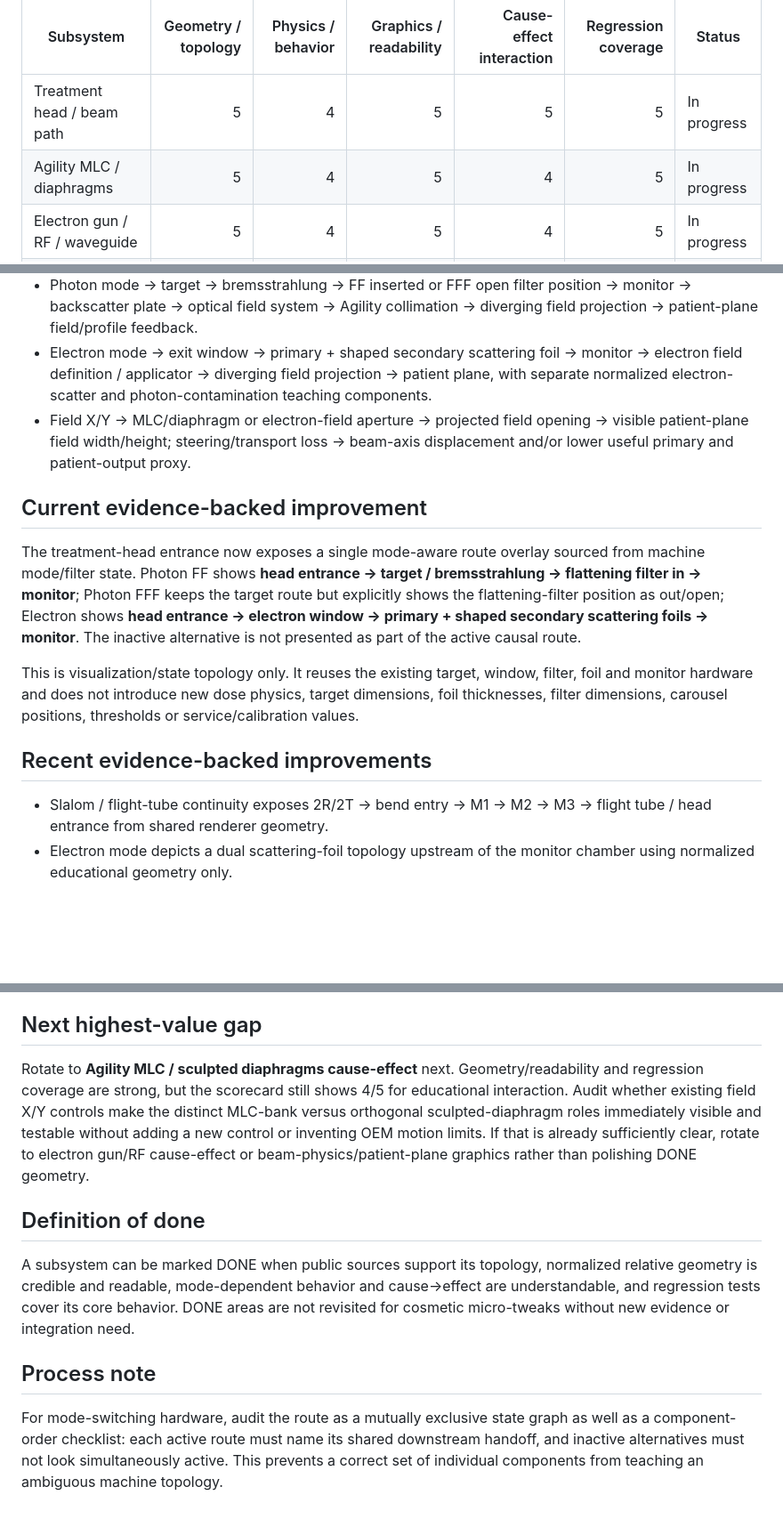
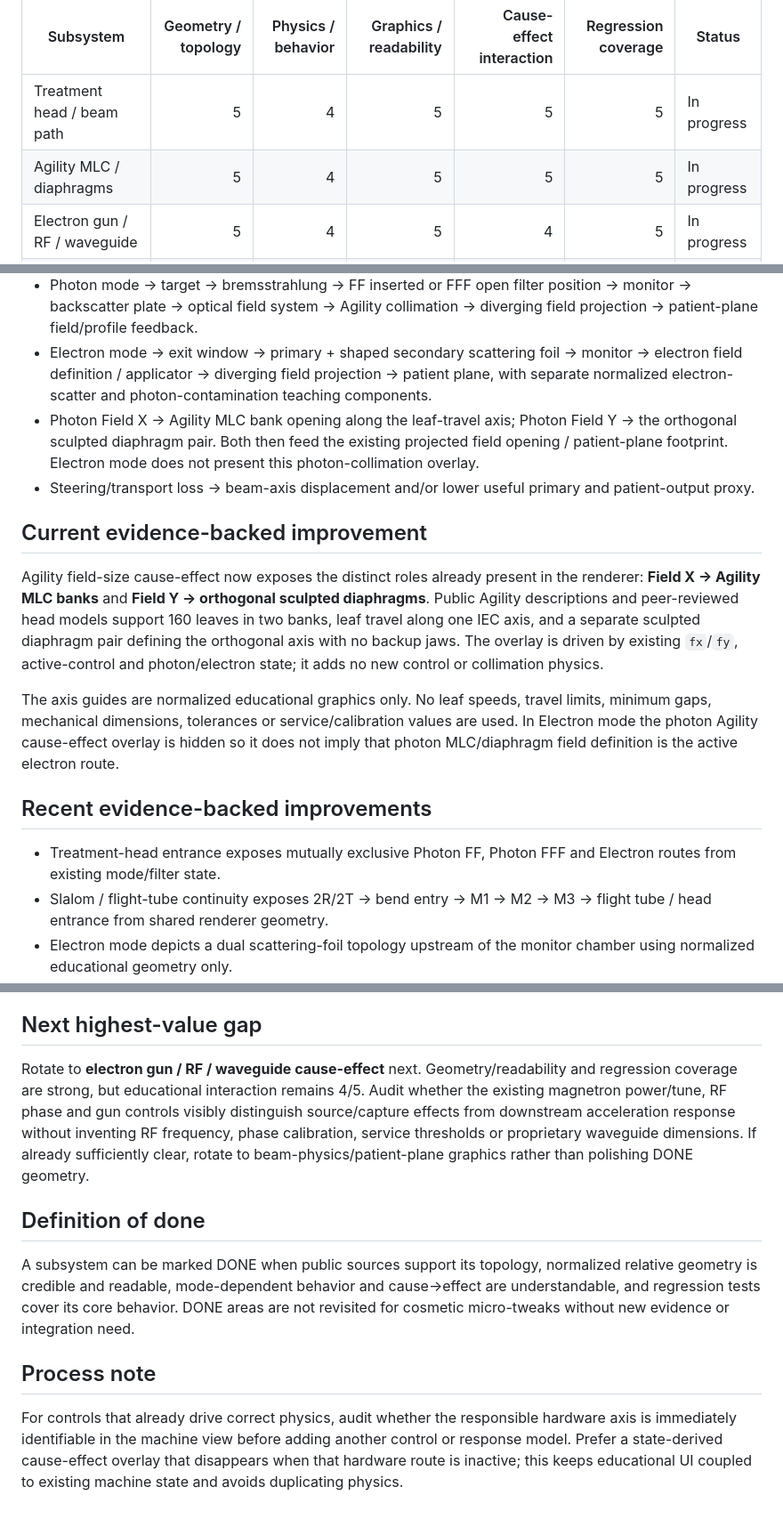
Before and after one commit to thomasgerritsen-code/lichtveld-qa, a Markdown page: linac-simulator/ROADMAP.md, 3 parts joined by grey strips. Shown at 89% size. Rendered like a GitHub page; blank space fills up the shorter version.

Commit message:
Document Agility field-axis causality improvement

```diff
--- a/linac-simulator/ROADMAP.md
+++ b/linac-simulator/ROADMAP.md
@@ -5,7 +5,7 @@ This scorecard is an educational engineering audit, not an OEM specification. Sc
 | Subsystem | Geometry / topology | Physics / behavior | Graphics / readability | Cause-effect interaction | Regression coverage | Status |
 | --- | ---: | ---: | ---: | ---: | ---: | --- |
 | Treatment head / beam path | 5 | 4 | 5 | 5 | 5 | In progress |
-| Agility MLC / diaphragms | 5 | 4 | 5 | 4 | 5 | In progress |
+| Agility MLC / diaphragms | 5 | 4 | 5 | 5 | 5 | In progress |
 | Electron gun / RF / waveguide | 5 | 4 | 5 | 4 | 5 | In progress |
 | Focus / steering | 4 | 4 | 5 | 5 | 5 | In progress |
 | Slalom bending / flight tube | 5 | 4 | 5 | 5 | 5 | In progress |
@@ -24,16 +24,18 @@ Electron gun → RF feed / coupler → capture & bunching cells → travelling-w
 - 2R/2T → bend entry → M1 dispersive bend → M2 counter-bend → M3 final redirection → flight tube / treatment-head entrance. The continuity overlay reuses the renderer's mechanical geometry; displayed station sizes, gaps and path are normalized educational geometry.
 - Photon mode → target → bremsstrahlung → FF inserted or FFF open filter position → monitor → backscatter plate → optical field system → Agility collimation → diverging field projection → patient-plane field/profile feedback.
 - Electron mode → exit window → primary + shaped secondary scattering foil → monitor → electron field definition / applicator → diverging field projection → patient plane, with separate normalized electron-scatter and photon-contamination teaching components.
-- Field X/Y → MLC/diaphragm or electron-field aperture → projected field opening → visible patient-plane field width/height; steering/transport loss → beam-axis displacement and/or lower useful primary and patient-output proxy.
+- Photon Field X → Agility MLC bank opening along the leaf-travel axis; Photon Field Y → the orthogonal sculpted diaphragm pair. Both then feed the existing projected field opening / patient-plane footprint. Electron mode does not present this photon-collimation overlay.
+- Steering/transport loss → beam-axis displacement and/or lower useful primary and patient-output proxy.
 
 ## Current evidence-backed improvement
 
-The treatment-head entrance now exposes a single mode-aware route overlay sourced from machine mode/filter state. Photon FF shows **head entrance → target / bremsstrahlung → flattening filter in → monitor**; Photon FFF keeps the target route but explicitly shows the flattening-filter position as out/open; Electron shows **head entrance → electron window → primary + shaped secondary scattering foils → monitor**. The inactive alternative is not presented as part of the active causal route.
+Agility field-size cause-effect now exposes the distinct roles already present in the renderer: **Field X → Agility MLC banks** and **Field Y → orthogonal sculpted diaphragms**. Public Agility descriptions and peer-reviewed head models support 160 leaves in two banks, leaf travel along one IEC axis, and a separate sculpted diaphragm pair defining the orthogonal axis with no backup jaws. The overlay is driven by existing `fx`/`fy`, active-control and photon/electron state; it adds no new control or collimation physics.
 
-This is visualization/state topology only. It reuses the existing target, window, filter, foil and monitor hardware and does not introduce new dose physics, target dimensions, foil thicknesses, filter dimensions, carousel positions, thresholds or service/calibration values.
+The axis guides are normalized educational graphics only. No leaf speeds, travel limits, minimum gaps, mechanical dimensions, tolerances or service/calibration values are used. In Electron mode the photon Agility cause-effect overlay is hidden so it does not imply that photon MLC/diaphragm field definition is the active electron route.
 
 ## Recent evidence-backed improvements
 
+- Treatment-head entrance exposes mutually exclusive Photon FF, Photon FFF and Electron routes from existing mode/filter state.
 - Slalom / flight-tube continuity exposes 2R/2T → bend entry → M1 → M2 → M3 → flight tube / head entrance from shared renderer geometry.
 - Electron mode depicts a dual scattering-foil topology upstream of the monitor chamber using normalized educational geometry only.
 - Focus / steering graphics expose the envelope → centering/wall-clearance → downstream-alignment causal chain.
@@ -46,7 +48,7 @@ This is visualization/state topology only. It reuses the existing target, window
 
 ## Next highest-value gap
 
-Rotate to **Agility MLC / sculpted diaphragms cause-effect** next. Geometry/readability and regression coverage are strong, but the scorecard still shows 4/5 for educational interaction. Audit whether existing field X/Y controls make the distinct MLC-bank versus orthogonal sculpted-diaphragm roles immediately visible and testable without adding a new control or inventing OEM motion limits. If that is already sufficiently clear, rotate to electron gun/RF cause-effect or beam-physics/patient-plane graphics rather than polishing DONE geometry.
+Rotate to **electron gun / RF / waveguide cause-effect** next. Geometry/readability and regression coverage are strong, but educational interaction remains 4/5. Audit whether the existing magnetron power/tune, RF phase and gun controls visibly distinguish source/capture effects from downstream acceleration response without inventing RF frequency, phase calibration, service thresholds or proprietary waveguide dimensions. If already sufficiently clear, rotate to beam-physics/patient-plane graphics rather than polishing DONE geometry.
 
 ## Definition of done
 
@@ -54,4 +56,4 @@ A subsystem can be marked DONE when public sources support its topology, normali
 
 ## Process note
 
-For mode-switching hardware, audit the route as a mutually exclusive state graph as well as a component-order checklist: each active route must name its shared downstream handoff, and inactive alternatives must not look simultaneously active. This prevents a correct set of individual components from teaching an ambiguous machine topology.
+For controls that already drive correct physics, audit whether the responsible hardware axis is immediately identifiable in the machine view before adding another control or response model. Prefer a state-derived cause-effect overlay that disappears when that hardware route is inactive; this keeps educational UI coupled to existing machine state and avoids duplicating physics.
```
